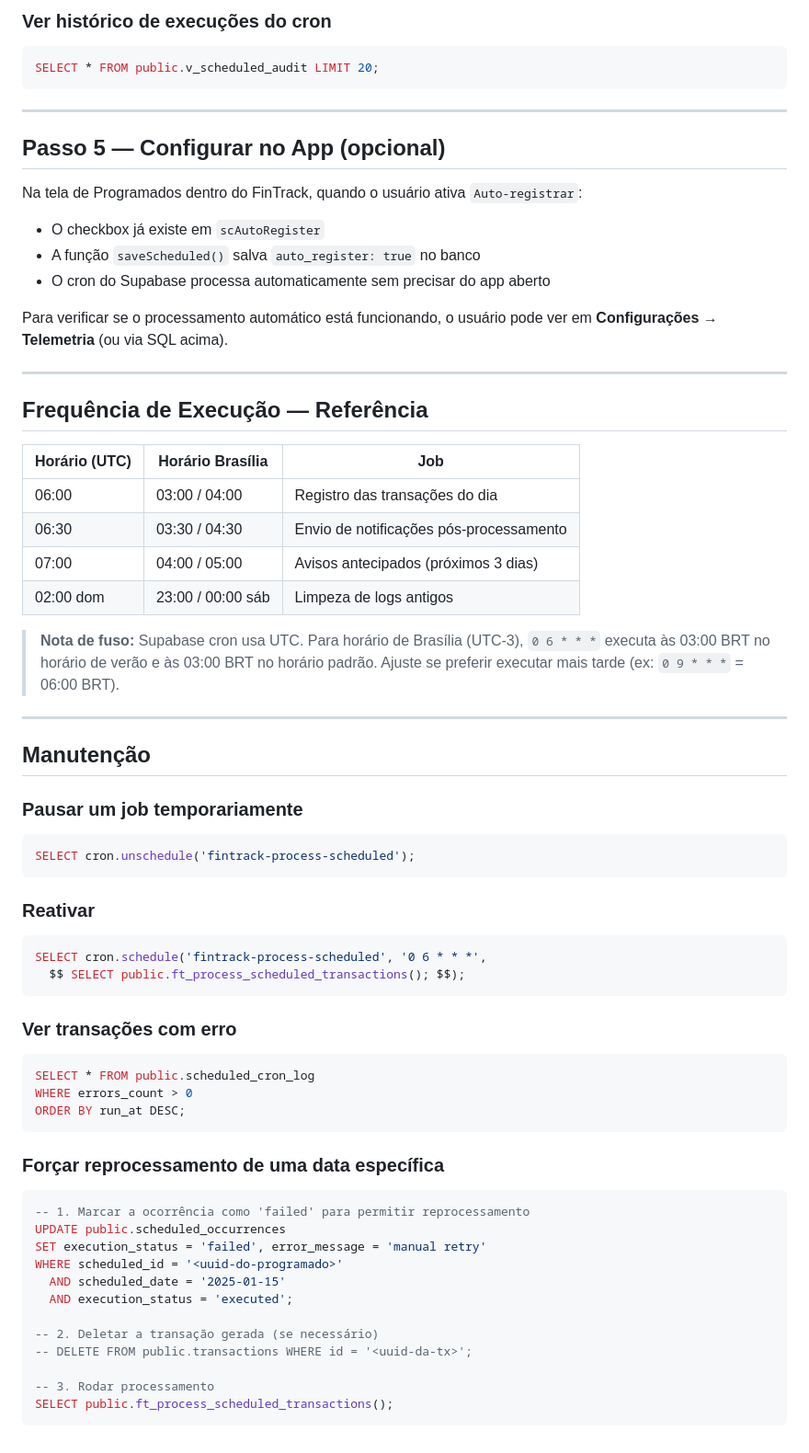
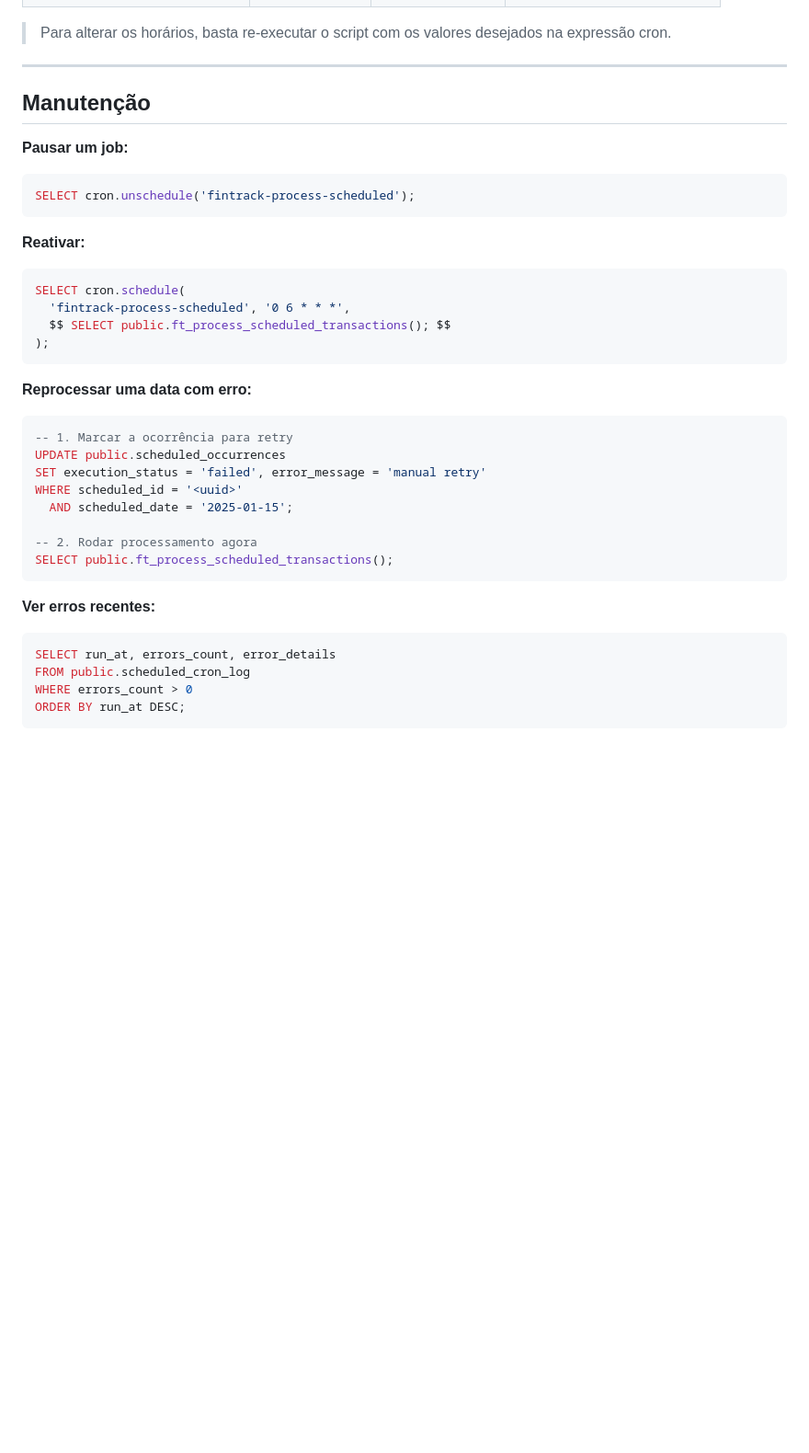
Before and after one commit to familyfintrack/fintrackapp, a Markdown page: SCHEDULED_PROCESSING_GUIDE.md, the part around one of its changes. Shown at 92% size. GitHub-like rendering; blank space fills up the shorter version.

````diff
--- a/SCHEDULED_PROCESSING_GUIDE.md
+++ b/SCHEDULED_PROCESSING_GUIDE.md
@@ -161,71 +161,38 @@ LIMIT 20;
-### Ver histórico de execuções do cron
-
-```sql
-SELECT * FROM public.v_scheduled_audit LIMIT 20;
-```
-
----
-
-## Passo 5 — Configurar no App (opcional)
-
-Na tela de Programados dentro do FinTrack, quando o usuário ativa `Auto-registrar`:
-- O checkbox já existe em `scAutoRegister`
-- A função `saveScheduled()` salva `auto_register: true` no banco
-- O cron do Supabase processa automaticamente sem precisar do app aberto
-
-Para verificar se o processamento automático está funcionando, o usuário pode ver em **Configurações → Telemetria** (ou via SQL acima).
-
----
-
-## Frequência de Execução — Referência
-
-| Horário (UTC) | Horário Brasília | Job |
-|---|---|---|
-| 06:00 | 03:00 / 04:00 | Registro das transações do dia |
-| 06:30 | 03:30 / 04:30 | Envio de notificações pós-processamento |
-| 07:00 | 04:00 / 05:00 | Avisos antecipados (próximos 3 dias) |
-| 02:00 dom | 23:00 / 00:00 sáb | Limpeza de logs antigos |
-
-> **Nota de fuso:** Supabase cron usa UTC. Para horário de Brasília (UTC-3), `0 6 * * *` executa às 03:00 BRT no horário de verão e às 03:00 BRT no horário padrão. Ajuste se preferir executar mais tarde (ex: `0 9 * * *` = 06:00 BRT).
+> Para alterar os horários, basta re-executar o script com os valores desejados na expressão cron.
 
 ---
 
 ## Manutenção
 
-### Pausar um job temporariamente
-
+**Pausar um job:**
 ```sql
 SELECT cron.unschedule('fintrack-process-scheduled');
 ```
 
-### Reativar
-
+**Reativar:**
 ```sql
-SELECT cron.schedule('fintrack-process-scheduled', '0 6 * * *',
-  $$ SELECT public.ft_process_scheduled_transactions(); $$);
+SELECT cron.schedule(
+  'fintrack-process-scheduled', '0 6 * * *',
+  $$ SELECT public.ft_process_scheduled_transactions(); $$
+);
 ```
 
-### Ver transações com erro
+**Reprocessar uma data com erro:**
+```sql
+-- 1. Marcar a ocorrência para retry
+UPDATE public.scheduled_occurrences
+SET execution_status = 'failed', error_message = 'manual retry'
+WHERE scheduled_id = '<uuid>'
+  AND scheduled_date = '2025-01-15';
 
+-- 2. Rodar processamento agora
+SELECT public.ft_process_scheduled_transactions();
+```
+
+**Ver erros recentes:**
 ```sql
-SELECT * FROM public.scheduled_cron_log
+SELECT run_at, errors_count, error_details
+FROM public.scheduled_cron_log
 WHERE errors_count > 0
 ORDER BY run_at DESC;
 ```
-
-### Forçar reprocessamento de uma data específica
-
-```sql
--- 1. Marcar a ocorrência como 'failed' para permitir reprocessamento
-UPDATE public.scheduled_occurrences
-SET execution_status = 'failed', error_message = 'manual retry'
-WHERE scheduled_id = '<uuid-do-programado>'
-  AND scheduled_date = '2025-01-15'
-  AND execution_status = 'executed';
-
--- 2. Deletar a transação gerada (se necessário)
--- DELETE FROM public.transactions WHERE id = '<uuid-da-tx>';
-
--- 3. Rodar processamento
-SELECT public.ft_process_scheduled_transactions();
-```
````
Also changed, not shown: other parts of SCHEDULED_PROCESSING_GUIDE.md (+111 -111 lines).
